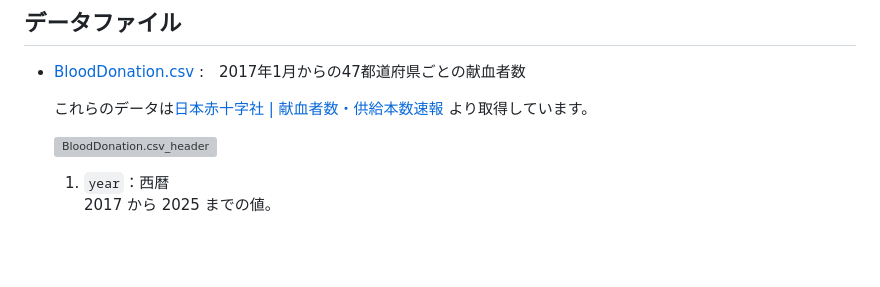
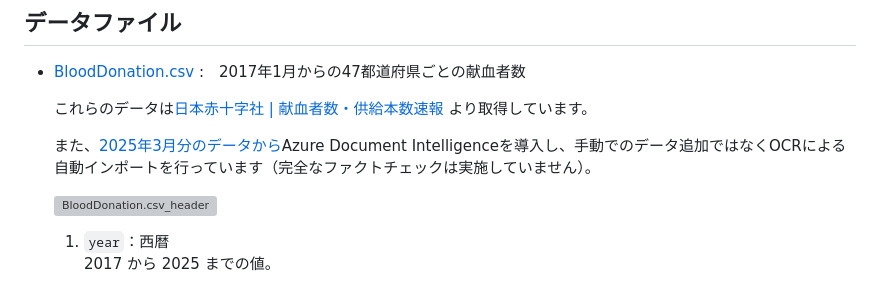
Before and after one commit to 5522079/kenketsu-navi, a Markdown page: README.md, the part around the change. Rendered like a GitHub page; blank space fills up the shorter version; grey boxes are pictures that could not be loaded.

Commit message:
docs: データの取得に関する注意を記載

```diff
--- a/README.md
+++ b/README.md
@@ -85,6 +85,8 @@
     これらのデータは[日本赤十字社 | 献血者数・供給本数速報
 ](https://www.jrc.or.jp/donation/blood/data/)より取得しています。
 
+    また、[2025年3月分のデータから](https://github.com/5522079/kenketsu-navi/commit/a419b87af7b663257f3195598095b9b47240773c)Azure Document Intelligenceを導入し、手動でのデータ追加ではなくOCRによる自動インポートを行っています（完全なファクトチェックは実施していません）。
+
     ![BloodDonation.csv_header](https://github.com/user-attachments/assets/980fdd2a-f60d-4f1b-81c7-ff6d273791a0)
 
   1. `year`：西暦<br>
```
